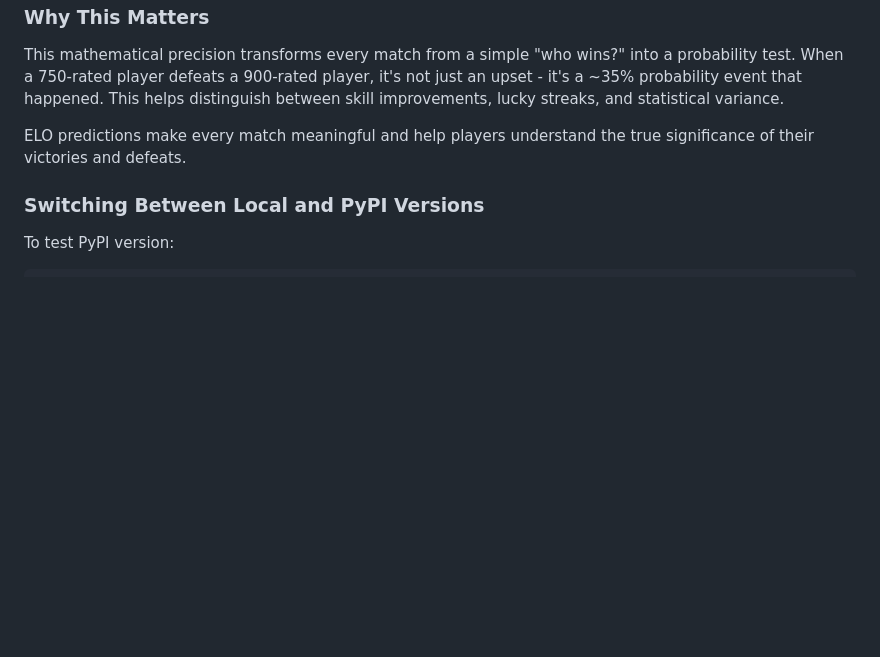
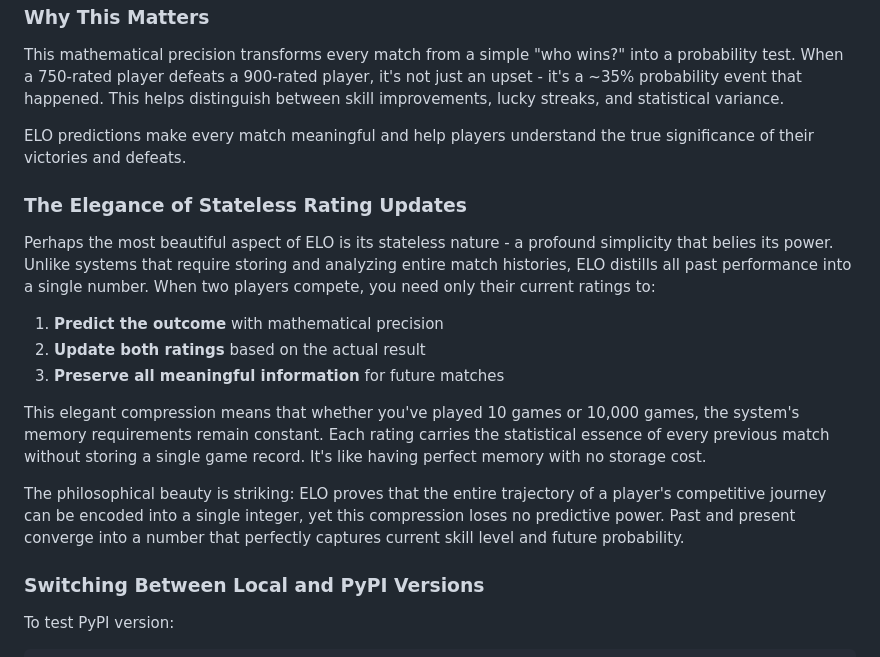
Before and after one commit to Theta-Tech-AI/leaderbird, a Markdown page: README.md, the part around the change. GitHub-like rendering; blank space fills up the shorter version.

Commit message:
Discuss how ELO does not require history and is stateless

```diff
--- a/README.md
+++ b/README.md
@@ -85,6 +85,18 @@ This mathematical precision transforms every match from a simple "who wins?" int
 
 ELO predictions make every match meaningful and help players understand the true significance of their victories and defeats.
 
+### The Elegance of Stateless Rating Updates
+
+Perhaps the most beautiful aspect of ELO is its stateless nature - a profound simplicity that belies its power. Unlike systems that require storing and analyzing entire match histories, ELO distills all past performance into a single number. When two players compete, you need only their current ratings to:
+
+1. **Predict the outcome** with mathematical precision
+2. **Update both ratings** based on the actual result
+3. **Preserve all meaningful information** for future matches
+
+This elegant compression means that whether you've played 10 games or 10,000 games, the system's memory requirements remain constant. Each rating carries the statistical essence of every previous match without storing a single game record. It's like having perfect memory with no storage cost.
+
+The philosophical beauty is striking: ELO proves that the entire trajectory of a player's competitive journey can be encoded into a single integer, yet this compression loses no predictive power. Past and present converge into a number that perfectly captures current skill level and future probability.
+
 ### Switching Between Local and PyPI Versions
 
 To test PyPI version:
```
